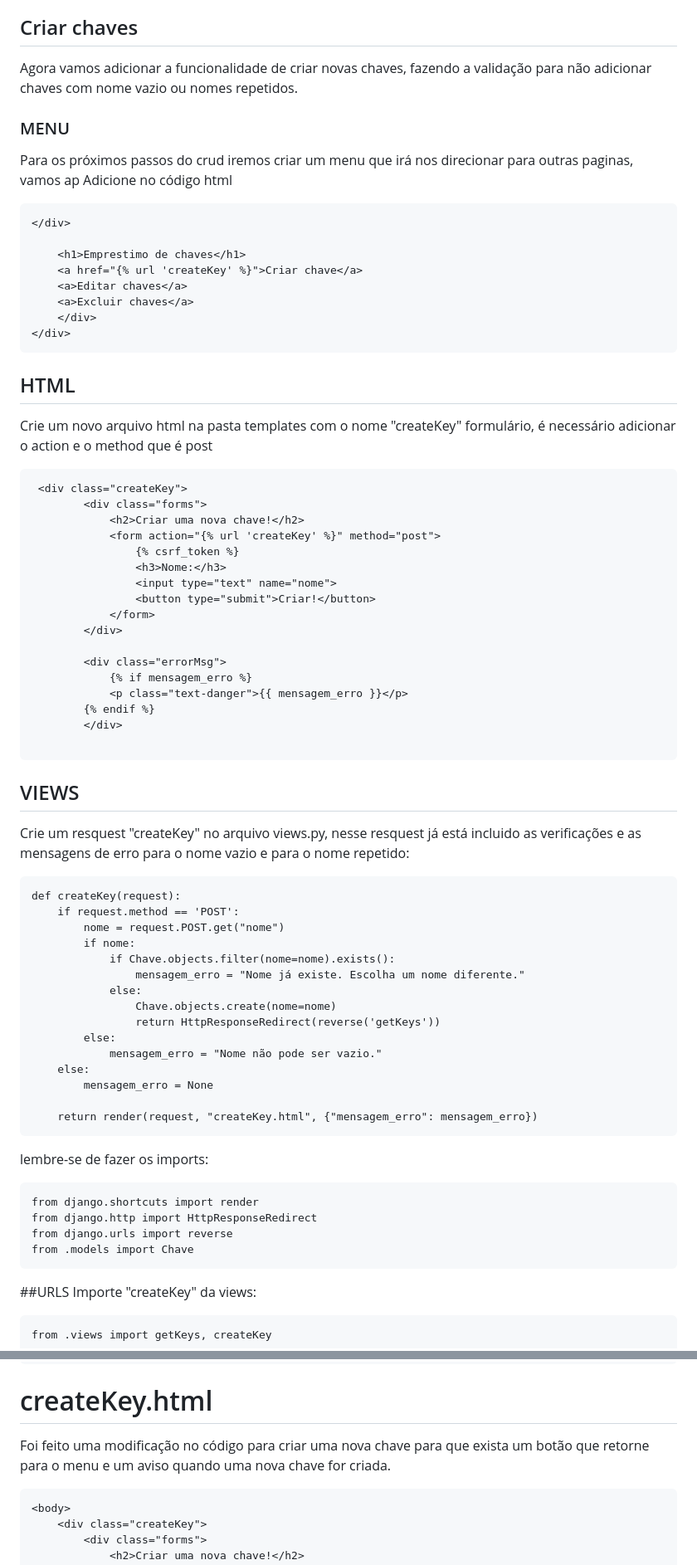
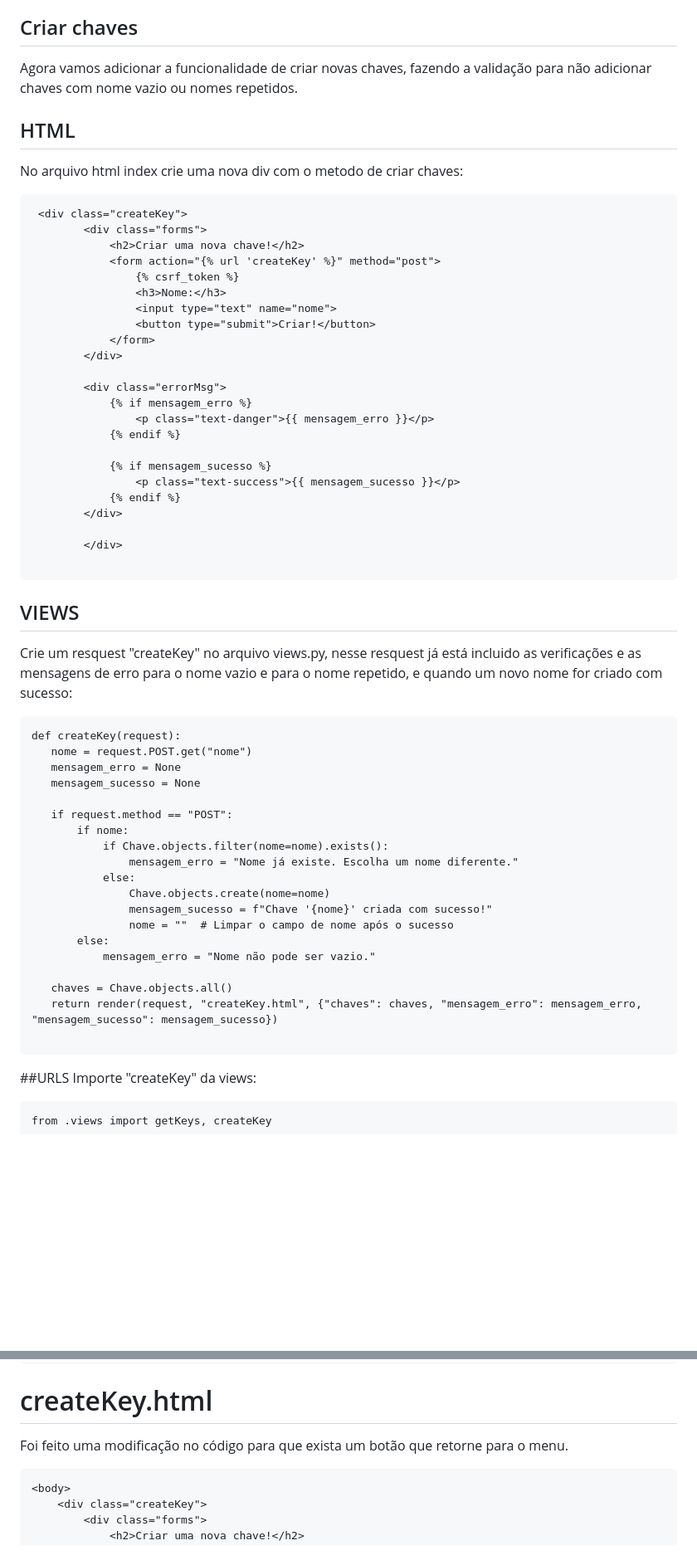
Before and after one commit to MariaLuiza-Almeida/chaveiro-do-chaves, a Markdown page: README.md, 2 parts joined by grey strips. Shown: that part at 83% size. Rendered like a GitHub page; blank space fills up the shorter version.

````diff
--- a/README.md
+++ b/README.md
@@ -302,23 +302,8 @@ Faça o login com o superusuario que foi criado lá em cima. Se tudo estiver cor
 ## Criar chaves
 Agora vamos adicionar a funcionalidade de criar novas chaves, fazendo a validação para não adicionar chaves com nome vazio ou nomes repetidos.
 
-### MENU
-Para os próximos passos do crud iremos criar um menu que irá nos direcionar para outras paginas, vamos ap
-Adicione no código html
-
-```
-</div>
-
-    <h1>Emprestimo de chaves</h1>
-    <a href="{% url 'createKey' %}">Criar chave</a>
-    <a>Editar chaves</a>
-    <a>Excluir chaves</a>
-    </div>
-</div>
-```
-
 ## HTML
-Crie um novo arquivo html na pasta templates com o nome "createKey" formulário, é necessário adicionar o action e o method que é post
+No arquivo html index crie uma nova div com o metodo de criar chaves:
 ```
  <div class="createKey">
         <div class="forms">
@@ -333,41 +318,42 @@ Crie um novo arquivo html na pasta templates com o nome "createKey" formulário,
 
         <div class="errorMsg">
             {% if mensagem_erro %}
-            <p class="text-danger">{{ mensagem_erro }}</p>
-        {% endif %}
+                <p class="text-danger">{{ mensagem_erro }}</p>
+            {% endif %}
+
+            {% if mensagem_sucesso %}
+                <p class="text-success">{{ mensagem_sucesso }}</p>
+            {% endif %}
+        </div>
+
         </div>
 
 ```
 ## VIEWS
 
-Crie um resquest "createKey" no arquivo views.py, nesse resquest já está incluido as verificações e as mensagens de erro para o nome vazio e para o nome repetido:
+Crie um resquest "createKey" no arquivo views.py, nesse resquest já está incluido as verificações e as mensagens de erro para o nome vazio e para o nome repetido, e quando um novo nome for criado com sucesso:
 
 ```
 def createKey(request):
-    if request.method == 'POST':
-        nome = request.POST.get("nome")
-        if nome:
-            if Chave.objects.filter(nome=nome).exists():
-                mensagem_erro = "Nome já existe. Escolha um nome diferente."
-            else:
-                Chave.objects.create(nome=nome)
-                return HttpResponseRedirect(reverse('getKeys'))
-        else:
-            mensagem_erro = "Nome não pode ser vazio."
-    else:
-        mensagem_erro = None
+   nome = request.POST.get("nome")
+   mensagem_erro = None
+   mensagem_sucesso = None
 
-    return render(request, "createKey.html", {"mensagem_erro": mensagem_erro})
+   if request.method == "POST":
+       if nome:
+           if Chave.objects.filter(nome=nome).exists():
+               mensagem_erro = "Nome já existe. Escolha um nome diferente."
+           else:
+               Chave.objects.create(nome=nome)
+               mensagem_sucesso = f"Chave '{nome}' criada com sucesso!"
+               nome = ""  # Limpar o campo de nome após o sucesso
+       else:
+           mensagem_erro = "Nome não pode ser vazio."
+
+   chaves = Chave.objects.all()
+   return render(request, "createKey.html", {"chaves": chaves, "mensagem_erro": mensagem_erro, "mensagem_sucesso": mensagem_sucesso})
+
 ```
-
-lembre-se de fazer os imports:
-```
-from django.shortcuts import render
-from django.http import HttpResponseRedirect
-from django.urls import reverse
-from .models import Chave
-```
-
 
 ##URLS
 Importe "createKey" da views:
@@ -413,7 +399,7 @@ Será necessário criar algumas páginas html dentro da pasta template, e dividi
 ```
 
 # createKey.html
-Foi feito uma modificação no código para criar uma nova chave para que exista um botão que retorne para o menu e um aviso quando uma nova chave for criada.
+Foi feito uma modificação no código para que exista um botão que retorne para o menu.
 ```
 <body>
     <div class="createKey">
````
Also changed, not shown: other parts of README.md (+6 -22 lines).
